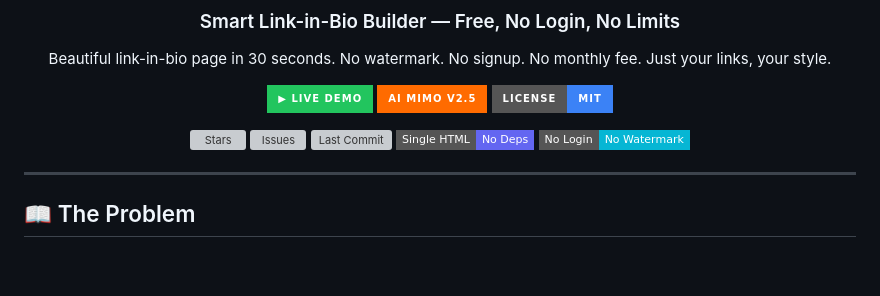
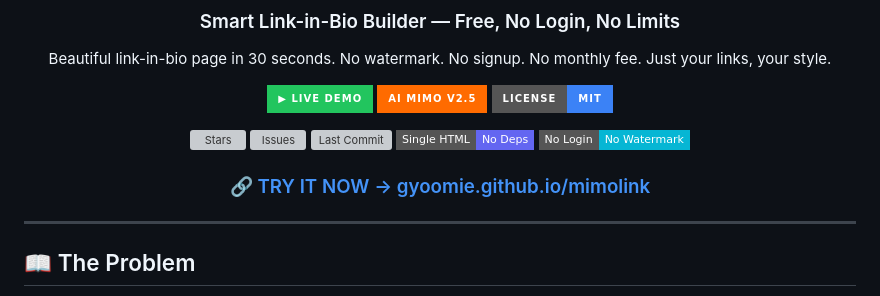
Before and after one commit to gyoomei/mimolink, a Markdown page: README.md, the part around the change. Rendered like a GitHub page; badges without logos; blank space fills up the shorter version; grey boxes are pictures that could not be loaded.

Commit message:
Add prominent live demo link + homepage URL

```diff
--- a/README.md
+++ b/README.md
@@ -15,6 +15,8 @@ Beautiful link-in-bio page in 30 seconds. No watermark. No signup. No monthly fe
 [![Last Commit](https://img.shields.io/github/last-commit/gyoomei/mimolink?style=flat-square&color=34d399&logo=github)](https://github.com/gyoomei/mimolink/commits)
 [![Single HTML](https://img.shields.io/badge/Single_HTML-No_Deps-6366f1?style=flat-square&logo=html5&logoColor=white)](#)
 [![No Login](https://img.shields.io/badge/No_Login-No_Watermark-06b6d4?style=flat-square&logo=lock&logoColor=white)](#)
+
+### 🔗 [TRY IT NOW → gyoomie.github.io/mimolink](https://gyoomei.github.io/mimolink/)
 
 </div>
 
```
